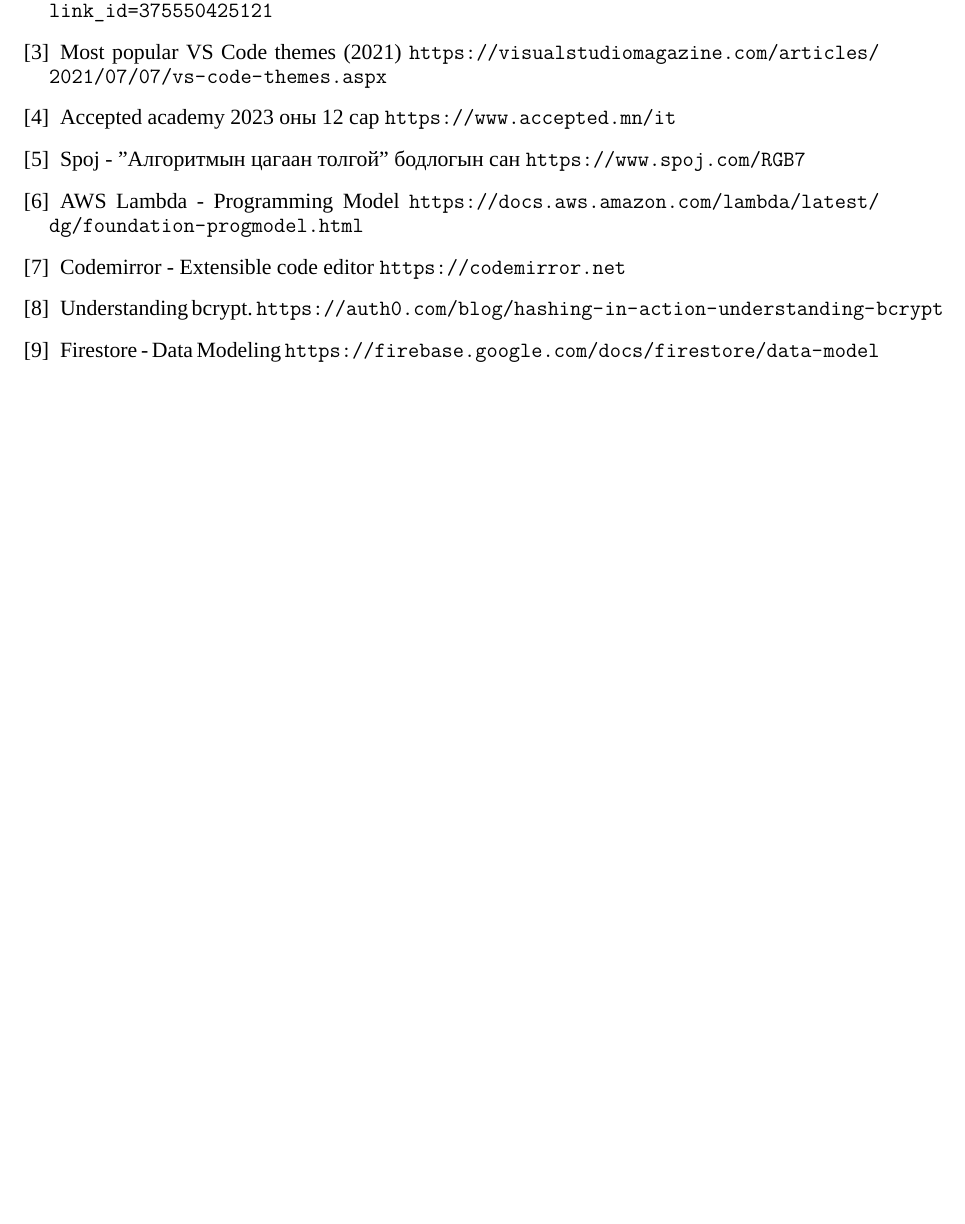
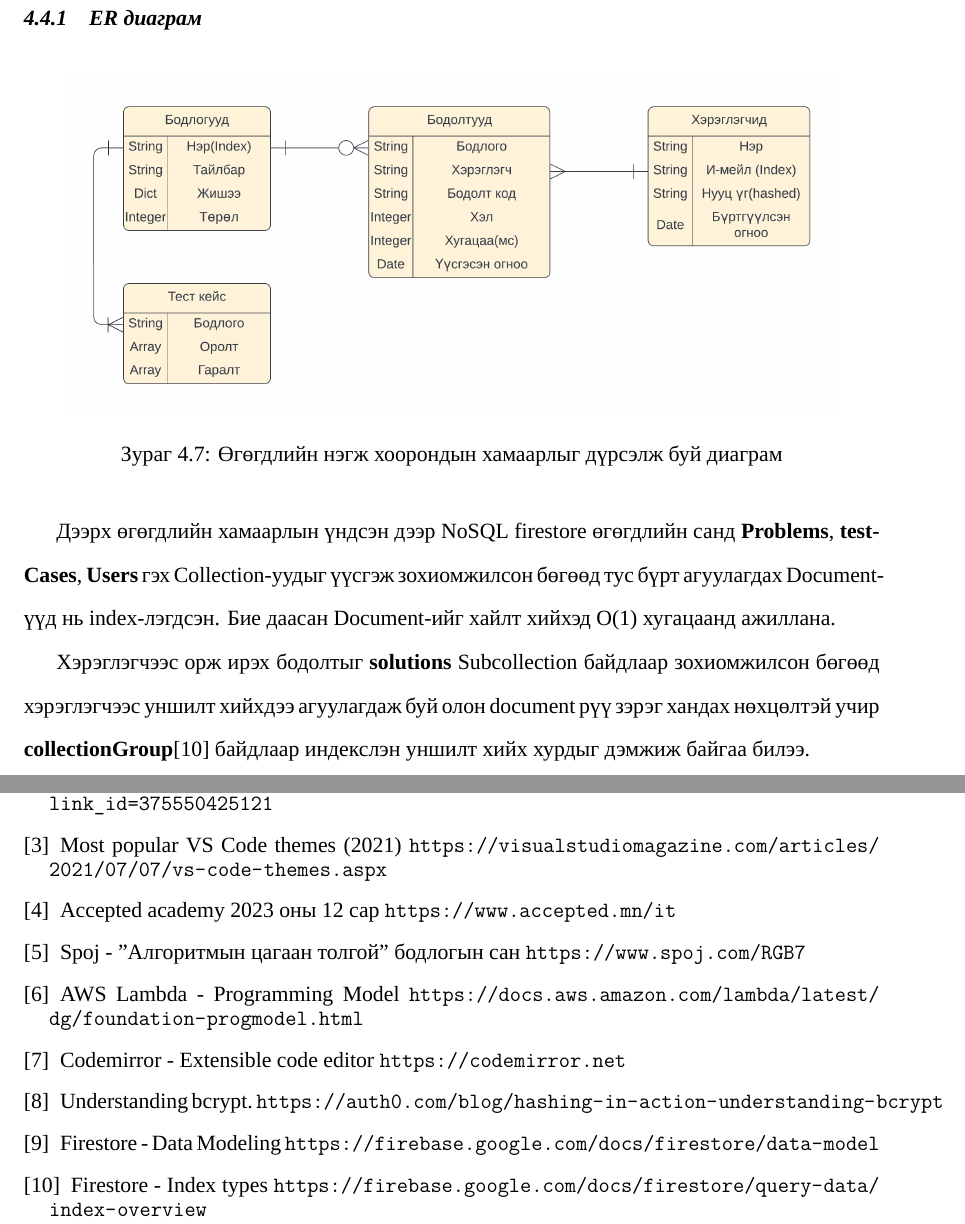
Before and after one commit to jackere1/NUM-thesis, a LaTeX thesis (main.tex, which reads chapters/design.tex): part of page 33 of 37 before the commit and two parts of pages 30 and 34 of 38 after it, the two joined at a grey line, cut at the place of the change, the shorter picture padded with empty space. Compiled offline with XeLaTeX; a missing font is replaced by an installed copy or a similar font.

Commit message:
Design chapter done

```diff
--- a/chapters/design.tex
+++ b/chapters/design.tex
@@ -196,3 +196,14 @@
 Firestore-ийн document нь өөрийн дотроо collection-г агуулахгүй хэдий ч тухайн collection-ийн заагч байдлаар оршиж болдог билээ. Document-д заагдсан collection-г \textbf{subcollection} гэж Firebase платформ дээр тодорхойлсон байдаг\cite{datamodeling}.
 
 \clearpage
+
+\subsection{ER диаграм}
+\begin{figure}[h]
+  \centering
+  \includegraphics[width=15cm]{img/diagrams/ERD.png}
+  \caption{Өгөгдлийн нэгж хоорондын хамаарлыг дүрсэлж буй диаграм}
+\end{figure}
+
+Дээрх өгөгдлийн хамаарлын үндсэн дээр NoSQL firestore өгөгдлийн санд \textbf{Problems}, \textbf{testCases}, \textbf{Users} гэх Collection-уудыг үүсгэж зохиомжилсон бөгөөд тус бүрт агуулагдах Document-үүд нь index-лэгдсэн. Бие даасан Document-ийг хайлт хийхэд O(1) хугацаанд ажиллана.
+
+Хэрэглэгчээс орж ирэх бодолтыг \textbf{solutions} Subcollection байдлаар зохиомжилсон бөгөөд хэрэглэгчээс уншилт хийхдээ агуулагдаж буй олон document рүү зэрэг хандах нөхцөлтэй учир \textbf{collectionGroup}\cite{firestoreindex} байдлаар индекслэн уншилт хийх хурдыг дэмжиж байгаа билээ.
--- a/main.tex
+++ b/main.tex
@@ -196,6 +196,8 @@
     Understanding bcrypt. \url{https://auth0.com/blog/hashing-in-action-understanding-bcrypt}
     \bibitem{datamodeling}
     Firestore - Data Modeling \url{https://firebase.google.com/docs/firestore/data-model}
+    \bibitem{firestoreindex}
+    Firestore - Index types \url{https://firebase.google.com/docs/firestore/query-data/index-overview}
 \end{thebibliography}
 
 
```
Also changed, not shown: img/diagrams/ERD.png (added), main.pdf.
